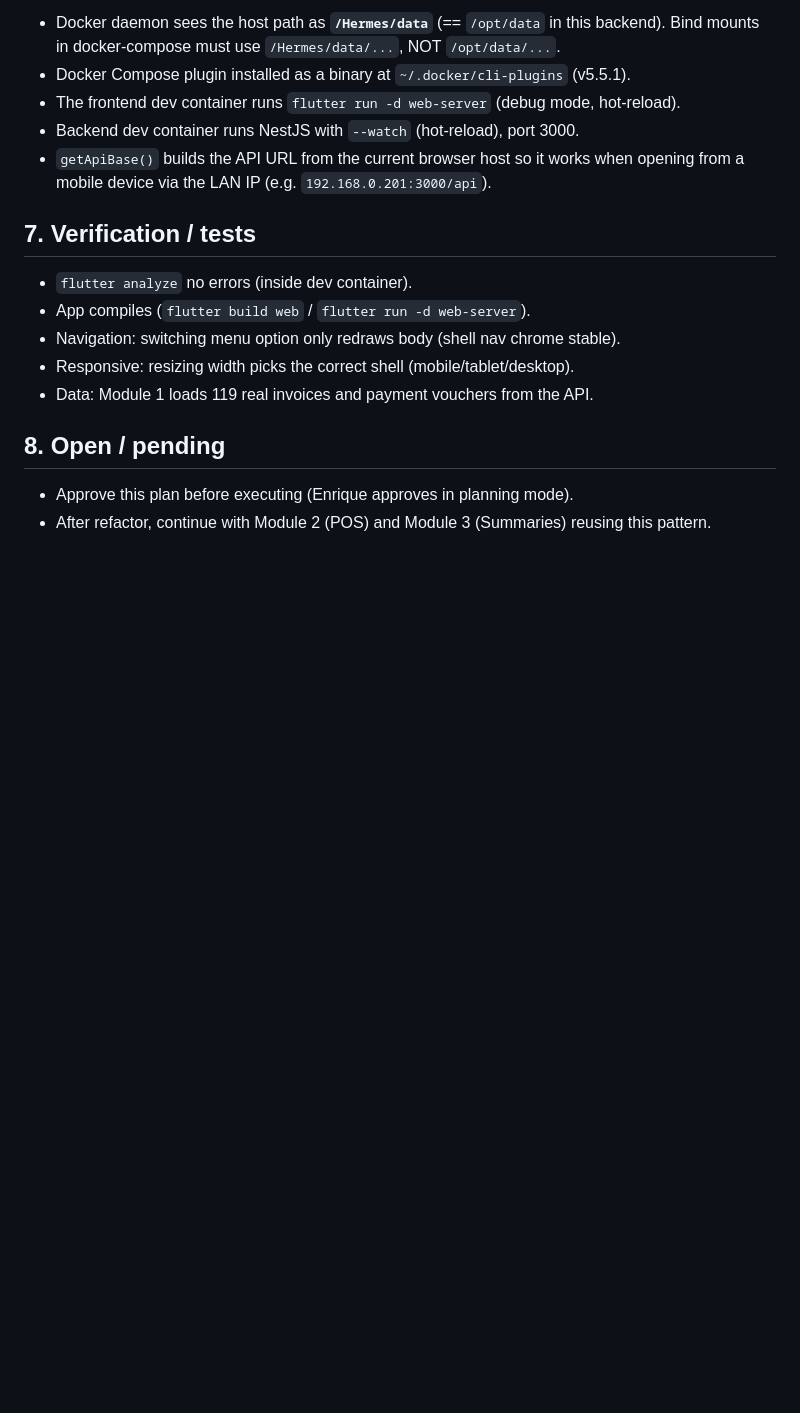
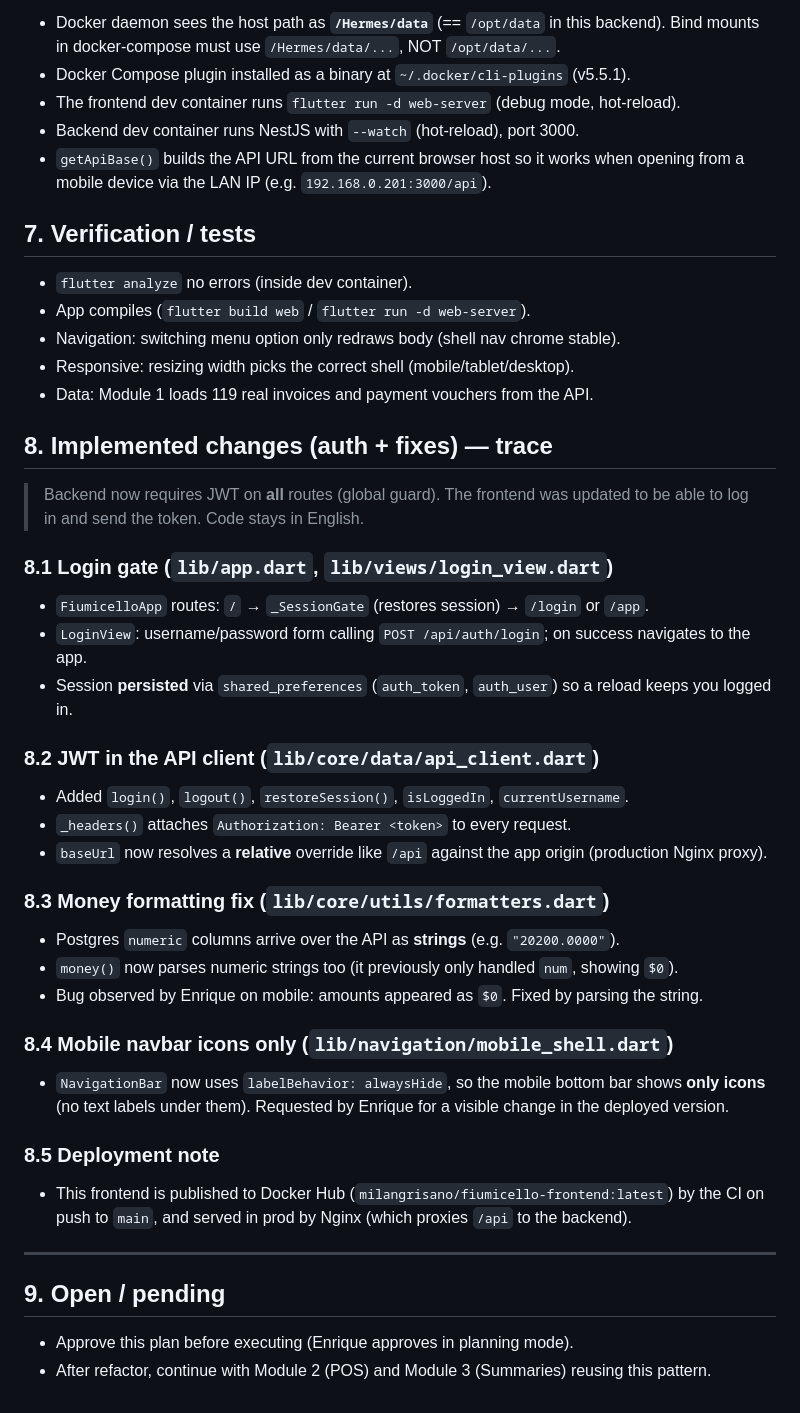
Before and after one commit to milangrisano/fiumicello-frontend, a Markdown page: plan.md, the part around one of its changes. GitHub-like rendering; blank space fills up the shorter version.

Commit message:
docs: update plan with auth/login/fixes, add changelog

```diff
--- a/plan.md
+++ b/plan.md
@@ -129,7 +131,37 @@ lib/
 - Responsive: resizing width picks the correct shell (mobile/tablet/desktop).
 - Data: Module 1 loads 119 real invoices and payment vouchers from the API.
 
-## 8. Open / pending
+## 8. Implemented changes (auth + fixes) — trace
+
+> Backend now requires JWT on **all** routes (global guard). The frontend was updated to be
+> able to log in and send the token. Code stays in English.
+
+### 8.1 Login gate (`lib/app.dart`, `lib/views/login_view.dart`)
+- `FiumicelloApp` routes: `/` → `_SessionGate` (restores session) → `/login` or `/app`.
+- `LoginView`: username/password form calling `POST /api/auth/login`; on success navigates to the app.
+- Session **persisted** via `shared_preferences` (`auth_token`, `auth_user`) so a reload keeps you logged in.
+
+### 8.2 JWT in the API client (`lib/core/data/api_client.dart`)
+- Added `login()`, `logout()`, `restoreSession()`, `isLoggedIn`, `currentUsername`.
+- `_headers()` attaches `Authorization: Bearer <token>` to every request.
+- `baseUrl` now resolves a **relative** override like `/api` against the app origin (production Nginx proxy).
+
+### 8.3 Money formatting fix (`lib/core/utils/formatters.dart`)
+- Postgres `numeric` columns arrive over the API as **strings** (e.g. `"20200.0000"`).
+- `money()` now parses numeric strings too (it previously only handled `num`, showing `$0`).
+- Bug observed by Enrique on mobile: amounts appeared as `$0`. Fixed by parsing the string.
+
+### 8.4 Mobile navbar icons only (`lib/navigation/mobile_shell.dart`)
+- `NavigationBar` now uses `labelBehavior: alwaysHide`, so the mobile bottom bar shows **only icons**
+  (no text labels under them). Requested by Enrique for a visible change in the deployed version.
+
+### 8.5 Deployment note
+- This frontend is published to Docker Hub (`milangrisano/fiumicello-frontend:latest`) by the CI on
+  push to `main`, and served in prod by Nginx (which proxies `/api` to the backend).
+
+---
+
+## 9. Open / pending
 
 - Approve this plan before executing (Enrique approves in planning mode).
 - After refactor, continue with Module 2 (POS) and Module 3 (Summaries) reusing this pattern.
```
Also changed, not shown: other parts of plan.md (+10 -8 lines), CHANGELOG.md (added, +31 -0 lines).
